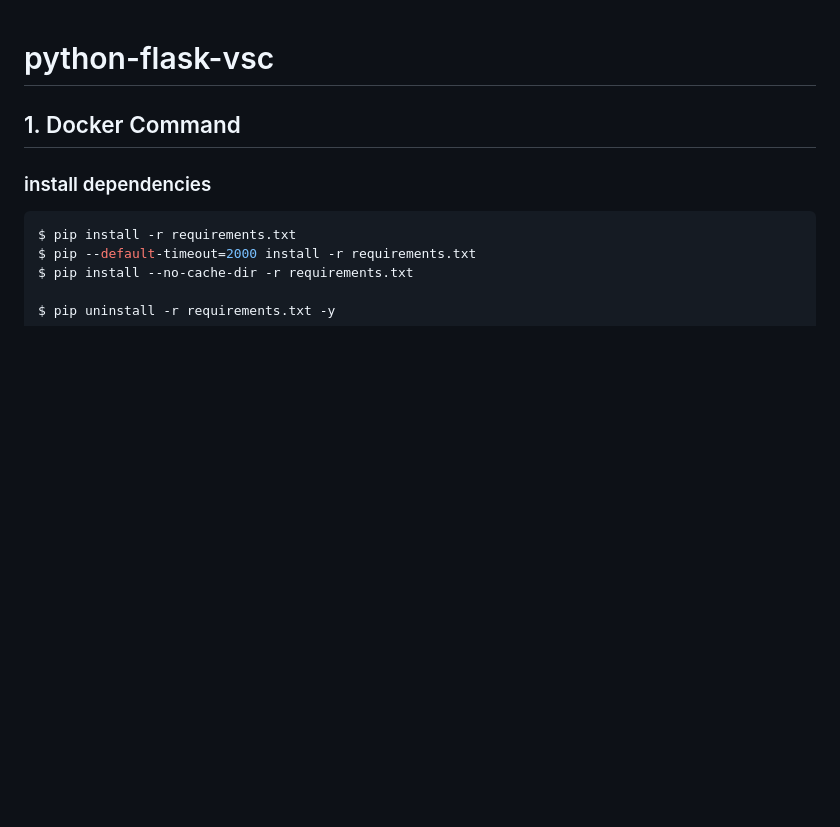
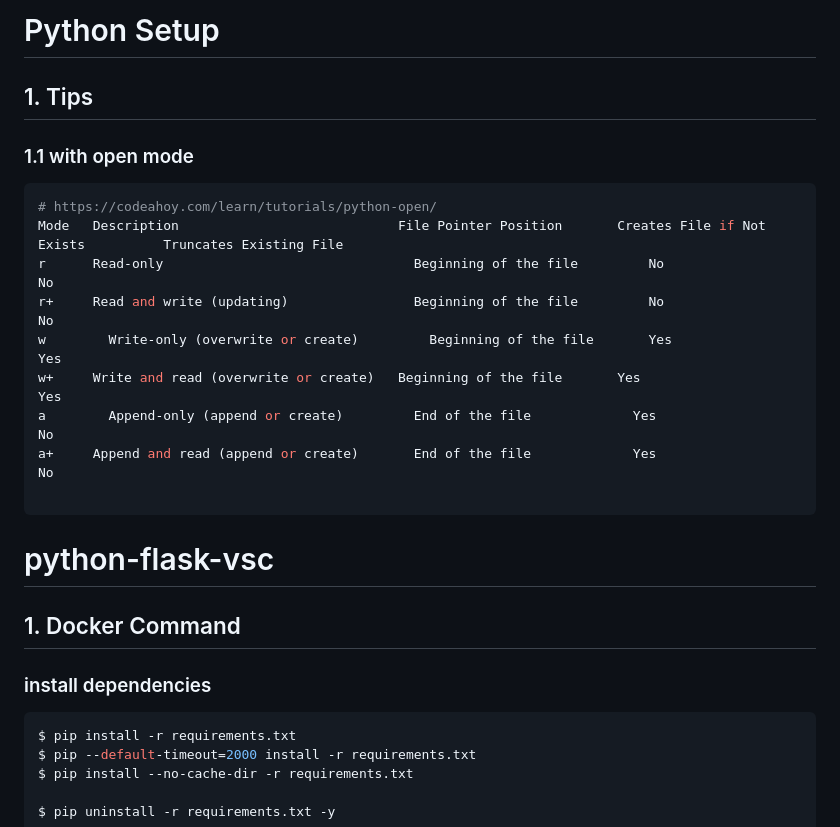
Before and after one commit to RickZhou666/python-flask-vsc, a Markdown page: README.md, the part around the change. GitHub-like rendering; blank space fills up the shorter version.

````diff
--- a/README.md
+++ b/README.md
@@ -1,4 +1,26 @@
+# Python Setup
+
+## 1. Tips
+
+### 1.1 with open mode
+```python
+# https://codeahoy.com/learn/tutorials/python-open/
+Mode   Description	                          File Pointer Position	      Creates File if Not Exists	      Truncates Existing File
+r      Read-only	                            Beginning of the file	      No	                              No
+r+	   Read and write (updating)	            Beginning of the file	      No	                              No
+w	     Write-only (overwrite or create)	      Beginning of the file	      Yes	                              Yes
+w+	   Write and read (overwrite or create)	  Beginning of the file	      Yes	                              Yes
+a	     Append-only (append or create)	        End of the file	            Yes	                              No
+a+	   Append and read (append or create)	    End of the file	            Yes	                               No
+
+```
+
+
+
+
+
 # python-flask-vsc
+
 
 ## 1. Docker Command
 ### install dependencies
````
